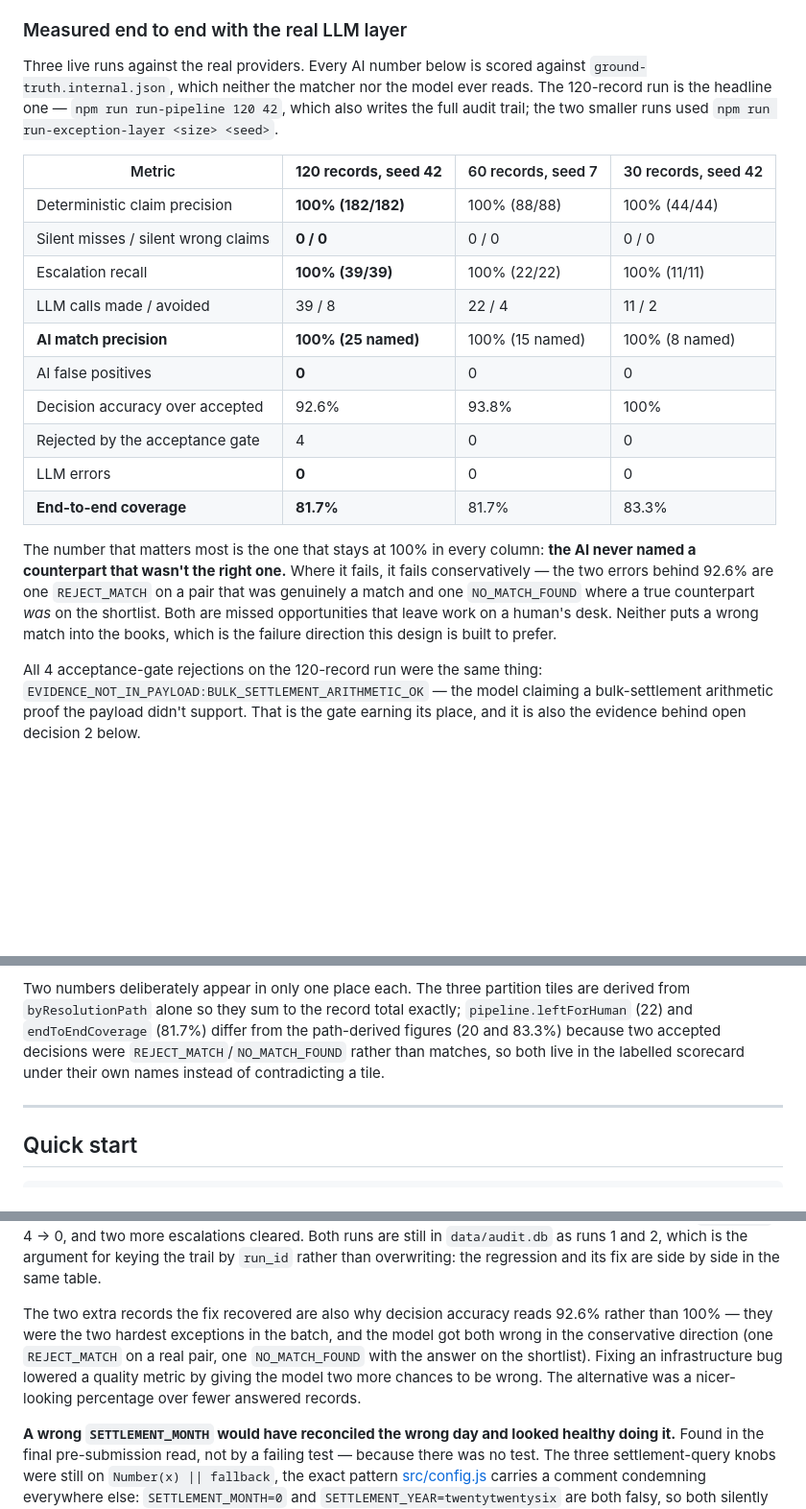
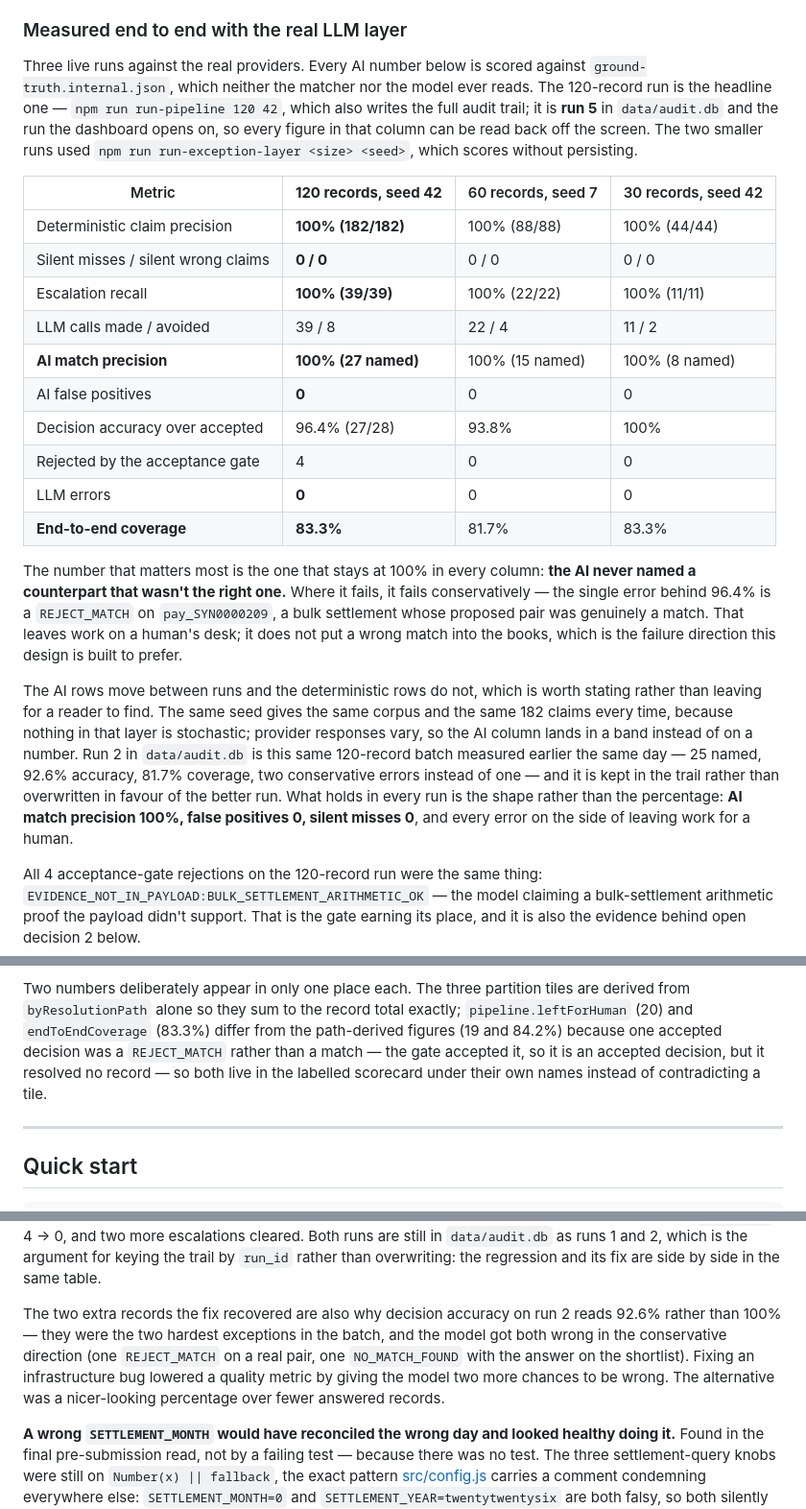
Before and after one commit to Nithin2745/Settlement-Reconciliation-Copilot, a Markdown page: README.md, 3 parts joined by grey strips. Shown at 96% size. GitHub-like rendering; blank space fills up the shorter version.

Commit message:
fixes in readme and decisions

```diff
--- a/README.md
+++ b/README.md
@@ -49,8 +49,10 @@ at 0.
 
 Three live runs against the real providers. Every AI number below is scored against
 `ground-truth.internal.json`, which neither the matcher nor the model ever reads. The 120-record run
-is the headline one — `npm run run-pipeline 120 42`, which also writes the full audit trail; the two
-smaller runs used `npm run run-exception-layer <size> <seed>`.
+is the headline one — `npm run run-pipeline 120 42`, which also writes the full audit trail; it is
+**run 5** in `data/audit.db` and the run the dashboard opens on, so every figure in that column can be
+read back off the screen. The two smaller runs used `npm run run-exception-layer <size> <seed>`, which
+scores without persisting.
 
 | Metric | **120 records, seed 42** | 60 records, seed 7 | 30 records, seed 42 |
 |---|---|---|---|
@@ -58,19 +60,27 @@ smaller runs used `npm run run-exception-layer <size> <seed>`.
 | Silent misses / silent wrong claims | **0 / 0** | 0 / 0 | 0 / 0 |
 | Escalation recall | **100% (39/39)** | 100% (22/22) | 100% (11/11) |
 | LLM calls made / avoided | 39 / 8 | 22 / 4 | 11 / 2 |
-| **AI match precision** | **100% (25 named)** | 100% (15 named) | 100% (8 named) |
+| **AI match precision** | **100% (27 named)** | 100% (15 named) | 100% (8 named) |
 | AI false positives | **0** | 0 | 0 |
-| Decision accuracy over accepted | 92.6% | 93.8% | 100% |
+| Decision accuracy over accepted | 96.4% (27/28) | 93.8% | 100% |
 | Rejected by the acceptance gate | 4 | 0 | 0 |
 | LLM errors | **0** | 0 | 0 |
-| **End-to-end coverage** | **81.7%** | 81.7% | 83.3% |
+| **End-to-end coverage** | **83.3%** | 81.7% | 83.3% |
 
 The number that matters most is the one that stays at 100% in every column: **the AI never named a
-counterpart that wasn't the right one.** Where it fails, it fails conservatively — the two errors
-behind 92.6% are one `REJECT_MATCH` on a pair that was genuinely a match and one `NO_MATCH_FOUND`
-where a true counterpart *was* on the shortlist. Both are missed opportunities that leave work on a
-human's desk. Neither puts a wrong match into the books, which is the failure direction this design
-is built to prefer.
+counterpart that wasn't the right one.** Where it fails, it fails conservatively — the single error
+behind 96.4% is a `REJECT_MATCH` on `pay_SYN0000209`, a bulk settlement whose proposed pair was
+genuinely a match. That leaves work on a human's desk; it does not put a wrong match into the books,
+which is the failure direction this design is built to prefer.
+
+The AI rows move between runs and the deterministic rows do not, which is worth stating rather than
+leaving for a reader to find. The same seed gives the same corpus and the same 182 claims every time,
+because nothing in that layer is stochastic; provider responses vary, so the AI column lands in a band
+instead of on a number. Run 2 in `data/audit.db` is this same 120-record batch measured earlier the
+same day — 25 named, 92.6% accuracy, 81.7% coverage, two conservative errors instead of one — and it is
+kept in the trail rather than overwritten in favour of the better run. What holds in every run is the
+shape rather than the percentage: **AI match precision 100%, false positives 0, silent misses 0**, and
+every error on the side of leaving work for a human.
 
 All 4 acceptance-gate rejections on the 120-record run were the same thing:
 `EVIDENCE_NOT_IN_PAYLOAD:BULK_SETTLEMENT_ARITHMETIC_OK` — the model claiming a bulk-settlement
@@ -411,10 +421,11 @@ cues instead of 3 on the reference run, which would make the cue worthless. As i
 of 120 rows, and all three are bulk settlements where one bank credit covers three records.
 
 Two numbers deliberately appear in only one place each. The three partition tiles are derived from
-`byResolutionPath` alone so they sum to the record total exactly; `pipeline.leftForHuman` (22) and
-`endToEndCoverage` (81.7%) differ from the path-derived figures (20 and 83.3%) because two accepted
-decisions were `REJECT_MATCH`/`NO_MATCH_FOUND` rather than matches, so both live in the labelled
-scorecard under their own names instead of contradicting a tile.
+`byResolutionPath` alone so they sum to the record total exactly; `pipeline.leftForHuman` (20) and
+`endToEndCoverage` (83.3%) differ from the path-derived figures (19 and 84.2%) because one accepted
+decision was a `REJECT_MATCH` rather than a match — the gate accepted it, so it is an accepted
+decision, but it resolved no record — so both live in the labelled scorecard under their own names
+instead of contradicting a tile.
 
 ---
 
@@ -646,11 +657,11 @@ breaker never tripped, `llmErrors` 4 → 0, and two more escalations cleared. Bo
 `data/audit.db` as runs 1 and 2, which is the argument for keying the trail by `run_id` rather than
 overwriting: the regression and its fix are side by side in the same table.
 
-The two extra records the fix recovered are also why decision accuracy reads 92.6% rather than 100% —
-they were the two hardest exceptions in the batch, and the model got both wrong in the conservative
-direction (one `REJECT_MATCH` on a real pair, one `NO_MATCH_FOUND` with the answer on the shortlist).
-Fixing an infrastructure bug lowered a quality metric by giving the model two more chances to be
-wrong. The alternative was a nicer-looking percentage over fewer answered records.
+The two extra records the fix recovered are also why decision accuracy on run 2 reads 92.6% rather
+than 100% — they were the two hardest exceptions in the batch, and the model got both wrong in the
+conservative direction (one `REJECT_MATCH` on a real pair, one `NO_MATCH_FOUND` with the answer on the
+shortlist). Fixing an infrastructure bug lowered a quality metric by giving the model two more chances
+to be wrong. The alternative was a nicer-looking percentage over fewer answered records.
 
 **A wrong `SETTLEMENT_MONTH` would have reconciled the wrong day and looked healthy doing it.** Found
 in the final pre-submission read, not by a failing test — because there was no test. The three
```
Also changed, not shown: DECISIONS.md (+10 -5 lines).
